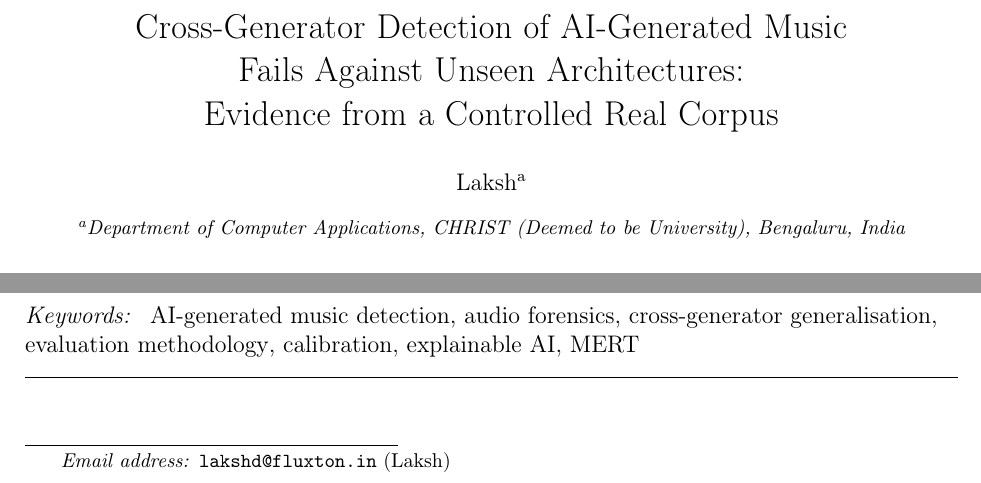
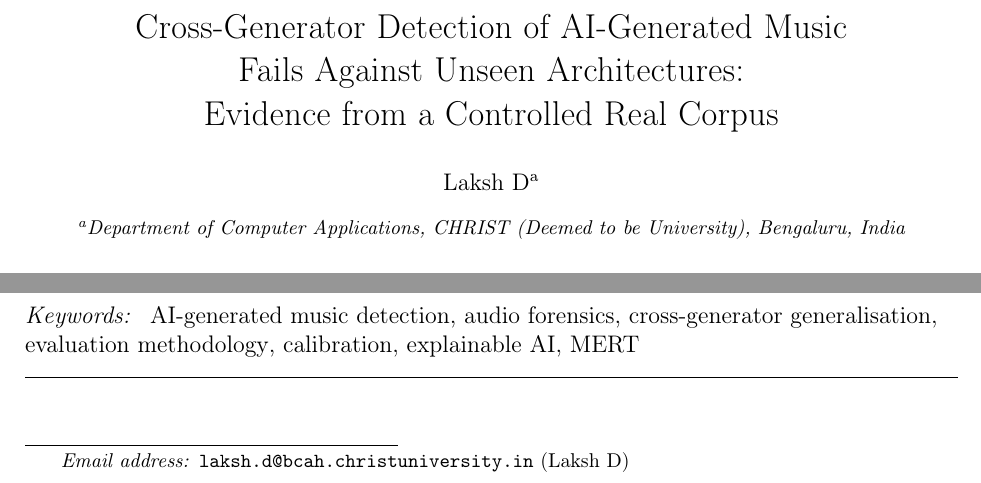
Before and after one commit to Laksh-D25/explainable-aimd, a LaTeX paper (paper/main.tex): two parts of page 1 of 19, joined at a grey line, cut so that both start at the same text. Compiled offline with pdfLaTeX.

Commit message:
Set the author name and institutional address
Laksh D, laksh.d@bcah.christuniversity.in. The placeholder carried a given name
with no surname and a non-institutional address, which Elsevier would have
queried at submission.

Co-Authored-By: Claude Opus 5 (1M context) <noreply@anthropic.com>

```diff
--- a/paper/main.tex
+++ b/paper/main.tex
@@ -26,8 +26,8 @@
 Fails Against Unseen Architectures:\\
 Evidence from a Controlled Real Corpus}
 
-\author[christ]{Laksh}
-\ead{lakshd@fluxton.in}
+\author[christ]{Laksh D}
+\ead{laksh.d@bcah.christuniversity.in}
 
 \affiliation[christ]{organization={Department of Computer Applications,
                                    CHRIST (Deemed to be University)},
```
